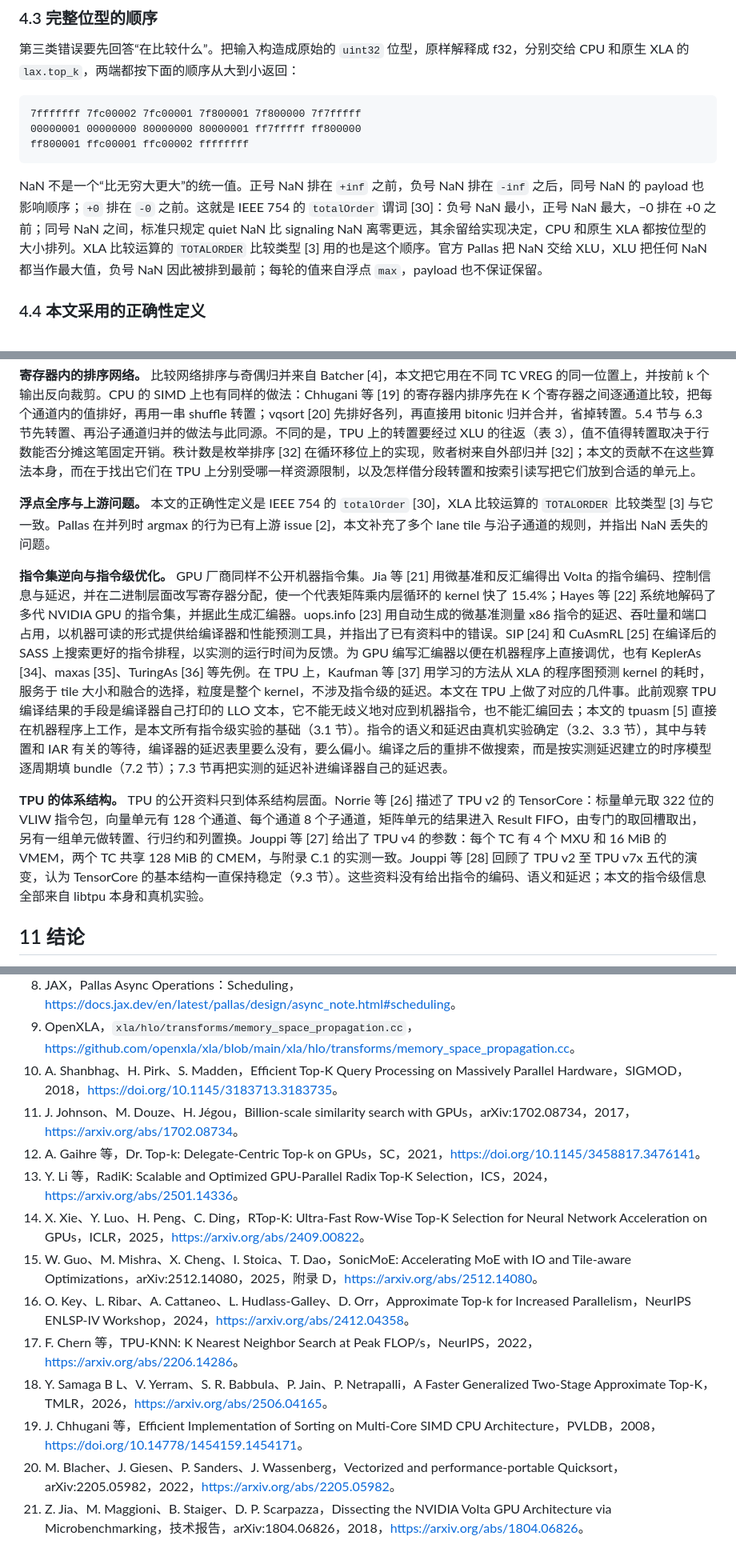
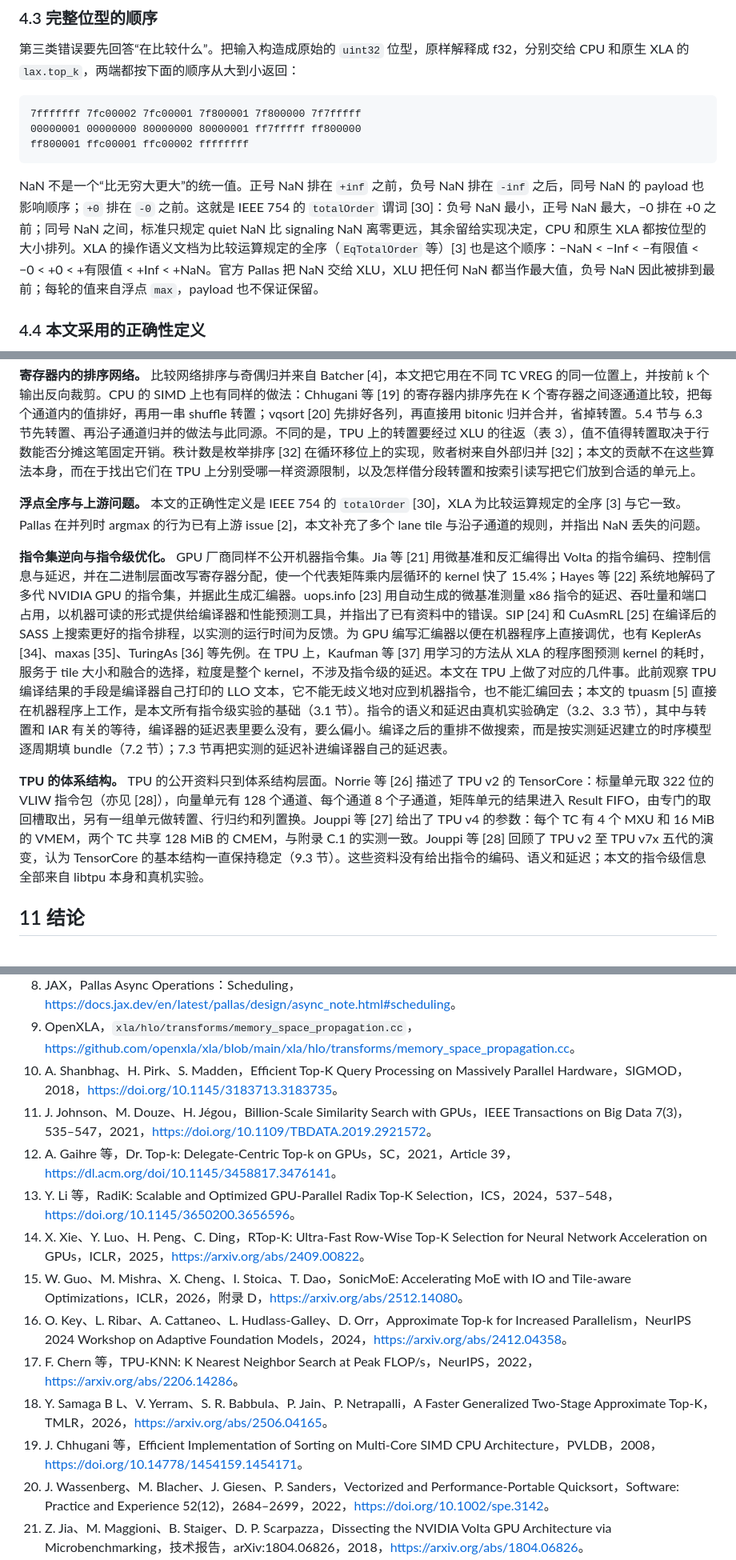
Before and after one commit to ayaka14732/tpu-v4-top-k, a Markdown page: report.md, 3 parts joined by grey strips. Shown at 80% size. Drawn GitHub-style.

````diff
--- a/report.md
+++ b/report.md
@@ -287,7 +287,7 @@ expected: [nan  3.  3.  3.  3.  3.  3.  3.]
 ff800001 ffc00001 ffc00002 ffffffff
 ```
 
-NaN 不是一个“比无穷大更大”的统一值。正号 NaN 排在 `+inf` 之前，负号 NaN 排在 `-inf` 之后，同号 NaN 的 payload 也影响顺序；`+0` 排在 `-0` 之前。这就是 IEEE 754 的 `totalOrder` 谓词 [30]：负号 NaN 最小，正号 NaN 最大，−0 排在 +0 之前；同号 NaN 之间，标准只规定 quiet NaN 比 signaling NaN 离零更远，其余留给实现决定，CPU 和原生 XLA 都按位型的大小排列。XLA 比较运算的 `TOTALORDER` 比较类型 [3] 用的也是这个顺序。官方 Pallas 把 NaN 交给 XLU，XLU 把任何 NaN 都当作最大值，负号 NaN 因此被排到最前；每轮的值来自浮点 `max`，payload 也不保证保留。
+NaN 不是一个“比无穷大更大”的统一值。正号 NaN 排在 `+inf` 之前，负号 NaN 排在 `-inf` 之后，同号 NaN 的 payload 也影响顺序；`+0` 排在 `-0` 之前。这就是 IEEE 754 的 `totalOrder` 谓词 [30]：负号 NaN 最小，正号 NaN 最大，−0 排在 +0 之前；同号 NaN 之间，标准只规定 quiet NaN 比 signaling NaN 离零更远，其余留给实现决定，CPU 和原生 XLA 都按位型的大小排列。XLA 的操作语义文档为比较运算规定的全序（`EqTotalOrder` 等）[3] 也是这个顺序：−NaN < −Inf < −有限值 < −0 < +0 < +有限值 < +Inf < +NaN。官方 Pallas 把 NaN 交给 XLU，XLU 把任何 NaN 都当作最大值，负号 NaN 因此被排到最前；每轮的值来自浮点 `max`，payload 也不保证保留。
 
 ### 4.4 本文采用的正确性定义
 
@@ -889,11 +889,11 @@ TPU-KNN [17] 的两阶段近似算法在 Pallas 中也有实现。kernel 中调
 
 **寄存器内的排序网络。** 比较网络排序与奇偶归并来自 Batcher [4]，本文把它用在不同 TC VREG 的同一位置上，并按前 k 个输出反向裁剪。CPU 的 SIMD 上也有同样的做法：Chhugani 等 [19] 的寄存器内排序先在 K 个寄存器之间逐通道比较，把每个通道内的值排好，再用一串 shuffle 转置；vqsort [20] 先排好各列，再直接用 bitonic 归并合并，省掉转置。5.4 节与 6.3 节先转置、再沿子通道归并的做法与此同源。不同的是，TPU 上的转置要经过 XLU 的往返（表 3），值不值得转置取决于行数能否分摊这笔固定开销。秩计数是枚举排序 [32] 在循环移位上的实现，败者树来自外部归并 [32]；本文的贡献不在这些算法本身，而在于找出它们在 TPU 上分别受哪一样资源限制，以及怎样借分段转置和按索引读写把它们放到合适的单元上。
 
-**浮点全序与上游问题。** 本文的正确性定义是 IEEE 754 的 `totalOrder` [30]，XLA 比较运算的 `TOTALORDER` 比较类型 [3] 与它一致。Pallas 在并列时 argmax 的行为已有上游 issue [2]，本文补充了多个 lane tile 与沿子通道的规则，并指出 NaN 丢失的问题。
+**浮点全序与上游问题。** 本文的正确性定义是 IEEE 754 的 `totalOrder` [30]，XLA 为比较运算规定的全序 [3] 与它一致。Pallas 在并列时 argmax 的行为已有上游 issue [2]，本文补充了多个 lane tile 与沿子通道的规则，并指出 NaN 丢失的问题。
 
 **指令集逆向与指令级优化。** GPU 厂商同样不公开机器指令集。Jia 等 [21] 用微基准和反汇编得出 Volta 的指令编码、控制信息与延迟，并在二进制层面改写寄存器分配，使一个代表矩阵乘内层循环的 kernel 快了 15.4%；Hayes 等 [22] 系统地解码了多代 NVIDIA GPU 的指令集，并据此生成汇编器。uops.info [23] 用自动生成的微基准测量 x86 指令的延迟、吞吐量和端口占用，以机器可读的形式提供给编译器和性能预测工具，并指出了已有资料中的错误。SIP [24] 和 CuAsmRL [25] 在编译后的 SASS 上搜索更好的指令排程，以实测的运行时间为反馈。为 GPU 编写汇编器以便在机器程序上直接调优，也有 KeplerAs [34]、maxas [35]、TuringAs [36] 等先例。在 TPU 上，Kaufman 等 [37] 用学习的方法从 XLA 的程序图预测 kernel 的耗时，服务于 tile 大小和融合的选择，粒度是整个 kernel，不涉及指令级的延迟。本文在 TPU 上做了对应的几件事。此前观察 TPU 编译结果的手段是编译器自己打印的 LLO 文本，它不能无歧义地对应到机器指令，也不能汇编回去；本文的 tpuasm [5] 直接在机器程序上工作，是本文所有指令级实验的基础（3.1 节）。指令的语义和延迟由真机实验确定（3.2、3.3 节），其中与转置和 IAR 有关的等待，编译器的延迟表里要么没有，要么偏小。编译之后的重排不做搜索，而是按实测延迟建立的时序模型逐周期填 bundle（7.2 节）；7.3 节再把实测的延迟补进编译器自己的延迟表。
 
-**TPU 的体系结构。** TPU 的公开资料只到体系结构层面。Norrie 等 [26] 描述了 TPU v2 的 TensorCore：标量单元取 322 位的 VLIW 指令包，向量单元有 128 个通道、每个通道 8 个子通道，矩阵单元的结果进入 Result FIFO，由专门的取回槽取出，另有一组单元做转置、行归约和列置换。Jouppi 等 [27] 给出了 TPU v4 的参数：每个 TC 有 4 个 MXU 和 16 MiB 的 VMEM，两个 TC 共享 128 MiB 的 CMEM，与附录 C.1 的实测一致。Jouppi 等 [28] 回顾了 TPU v2 至 TPU v7x 五代的演变，认为 TensorCore 的基本结构一直保持稳定（9.3 节）。这些资料没有给出指令的编码、语义和延迟；本文的指令级信息全部来自 libtpu 本身和真机实验。
+**TPU 的体系结构。** TPU 的公开资料只到体系结构层面。Norrie 等 [26] 描述了 TPU v2 的 TensorCore：标量单元取 322 位的 VLIW 指令包（亦见 [28]），向量单元有 128 个通道、每个通道 8 个子通道，矩阵单元的结果进入 Result FIFO，由专门的取回槽取出，另有一组单元做转置、行归约和列置换。Jouppi 等 [27] 给出了 TPU v4 的参数：每个 TC 有 4 个 MXU 和 16 MiB 的 VMEM，两个 TC 共享 128 MiB 的 CMEM，与附录 C.1 的实测一致。Jouppi 等 [28] 回顾了 TPU v2 至 TPU v7x 五代的演变，认为 TensorCore 的基本结构一直保持稳定（9.3 节）。这些资料没有给出指令的编码、语义和延迟；本文的指令级信息全部来自 libtpu 本身和真机实验。
 
 ## 11 结论
 
@@ -915,14 +915,14 @@ TPU-KNN [17] 的两阶段近似算法在 Pallas 中也有实现。kernel 中调
 8. JAX，Pallas Async Operations：Scheduling，<https://docs.jax.dev/en/latest/pallas/design/async_note.html#scheduling>。
 9. OpenXLA，`xla/hlo/transforms/memory_space_propagation.cc`，<https://github.com/openxla/xla/blob/main/xla/hlo/transforms/memory_space_propagation.cc>。
 10. A. Shanbhag、H. Pirk、S. Madden，Efficient Top-K Query Processing on Massively Parallel Hardware，SIGMOD，2018，<https://doi.org/10.1145/3183713.3183735>。
-11. J. Johnson、M. Douze、H. Jégou，Billion-scale similarity search with GPUs，arXiv:1702.08734，2017，<https://arxiv.org/abs/1702.08734>。
-12. A. Gaihre 等，Dr. Top-k: Delegate-Centric Top-k on GPUs，SC，2021，<https://doi.org/10.1145/3458817.3476141>。
-13. Y. Li 等，RadiK: Scalable and Optimized GPU-Parallel Radix Top-K Selection，ICS，2024，<https://arxiv.org/abs/2501.14336>。
+11. J. Johnson、M. Douze、H. Jégou，Billion-Scale Similarity Search with GPUs，IEEE Transactions on Big Data 7(3)，535–547，2021，<https://doi.org/10.1109/TBDATA.2019.2921572>。
+12. A. Gaihre 等，Dr. Top-k: Delegate-Centric Top-k on GPUs，SC，2021，Article 39，<https://dl.acm.org/doi/10.1145/3458817.3476141>。
+13. Y. Li 等，RadiK: Scalable and Optimized GPU-Parallel Radix Top-K Selection，ICS，2024，537–548，<https://doi.org/10.1145/3650200.3656596>。
 14. X. Xie、Y. Luo、H. Peng、C. Ding，RTop-K: Ultra-Fast Row-Wise Top-K Selection for Neural Network Acceleration on GPUs，ICLR，2025，<https://arxiv.org/abs/2409.00822>。
-15. W. Guo、M. Mishra、X. Cheng、I. Stoica、T. Dao，SonicMoE: Accelerating MoE with IO and Tile-aware Optimizations，arXiv:2512.14080，2025，附录 D，<https://arxiv.org/abs/2512.14080>。
-16. O. Key、L. Ribar、A. Cattaneo、L. Hudlass-Galley、D. Orr，Approximate Top-k for Increased Parallelism，NeurIPS ENLSP-IV Workshop，2024，<https://arxiv.org/abs/2412.04358>。
+15. W. Guo、M. Mishra、X. Cheng、I. Stoica、T. Dao，SonicMoE: Accelerating MoE with IO and Tile-aware Optimizations，ICLR，2026，附录 D，<https://arxiv.org/abs/2512.14080>。
+16. O. Key、L. Ribar、A. Cattaneo、L. Hudlass-Galley、D. Orr，Approximate Top-k for Increased Parallelism，NeurIPS 2024 Workshop on Adaptive Foundation Models，2024，<https://arxiv.org/abs/2412.04358>。
 17. F. Chern 等，TPU-KNN: K Nearest Neighbor Search at Peak FLOP/s，NeurIPS，2022，<https://arxiv.org/abs/2206.14286>。
 18. Y. Samaga B L、V. Yerram、S. R. Babbula、P. Jain、P. Netrapalli，A Faster Generalized Two-Stage Approximate Top-K，TMLR，2026，<https://arxiv.org/abs/2506.04165>。
 19. J. Chhugani 等，Efficient Implementation of Sorting on Multi-Core SIMD CPU Architecture，PVLDB，2008，<https://doi.org/10.14778/1454159.1454171>。
-20. M. Blacher、J. Giesen、P. Sanders、J. Wassenberg，Vectorized and performance-portable Quicksort，arXiv:2205.05982，2022，<https://arxiv.org/abs/2205.05982>。
+20. J. Wassenberg、M. Blacher、J. Giesen、P. Sanders，Vectorized and Performance-Portable Quicksort，Software: Practice and Experience 52(12)，2684–2699，2022，<https://doi.org/10.1002/spe.3142>。
 21. Z. Jia、M. Maggioni、B. Staiger、D. P. Scarpazza，Dissecting the NVIDIA Volta GPU Architecture via Microbenchmarking，技术报告，arXiv:1804.06826，2018，<https://arxiv.org/abs/1804.06826>。
````
Also changed, not shown: other parts of report.md (+5 -4 lines), report.en.md (+14 -13 lines), report.template.md (+14 -13 lines).
